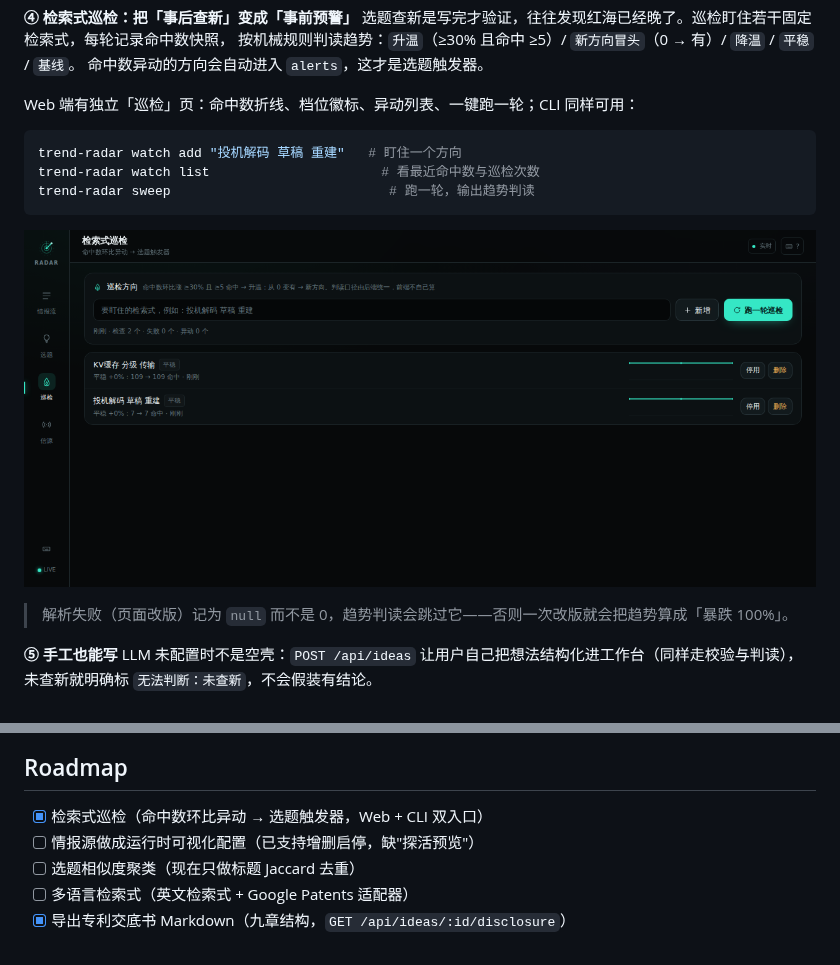
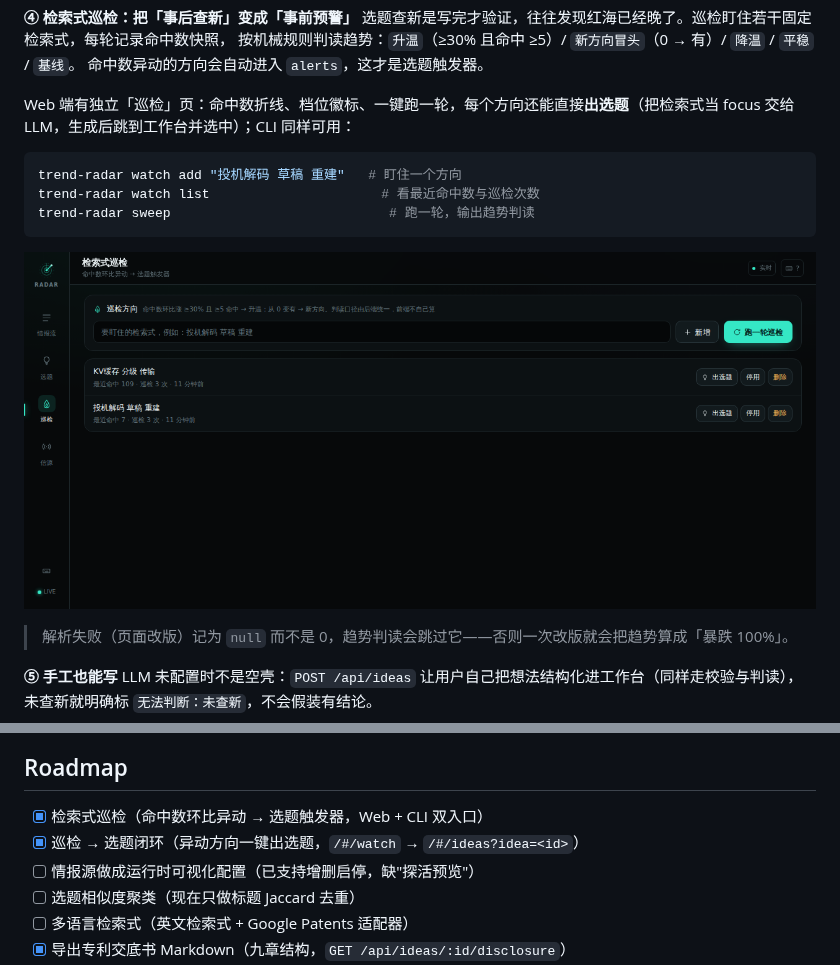
Before and after one commit to sunchendd/trend-radar, a Markdown page: README.md, 2 parts joined by grey strips. GitHub-like rendering; pictures changed too: docs/screens/watch.png.

````diff
--- a/README.md
+++ b/README.md
@@ -64,7 +64,7 @@ Trend Radar 把这四步串成一条流水线，并且**每一步都留下可复
 按机械规则判读趋势：`升温`（≥30% 且命中 ≥5）/ `新方向冒头`（0 → 有）/ `降温` / `平稳` / `基线`。
 命中数异动的方向会自动进入 `alerts`，这才是选题触发器。
 
-Web 端有独立「巡检」页：命中数折线、档位徽标、异动列表、一键跑一轮；CLI 同样可用：
+Web 端有独立「巡检」页：命中数折线、档位徽标、一键跑一轮，每个方向还能直接**出选题**（把检索式当 focus 交给 LLM，生成后跳到工作台并选中）；CLI 同样可用：
 
 ```bash
 trend-radar watch add "投机解码 草稿 重建"   # 盯住一个方向
@@ -187,6 +187,7 @@ CI（GitHub Actions）跑：typecheck → test → build → 起服务 smoke tes
 ## Roadmap
 
 - [x] 检索式巡检（命中数环比异动 → 选题触发器，Web + CLI 双入口）
+- [x] 巡检 → 选题闭环（异动方向一键出选题，`/#/watch` → `/#/ideas?idea=<id>`）
 - [ ] 情报源做成运行时可视化配置（已支持增删启停，缺"探活预览"）
 - [ ] 选题相似度聚类（现在只做标题 Jaccard 去重）
 - [ ] 多语言检索式（英文检索式 + Google Patents 适配器）
````
Also changed, not shown: docs/frontend.md (+8 -0 lines), 3 other files.
